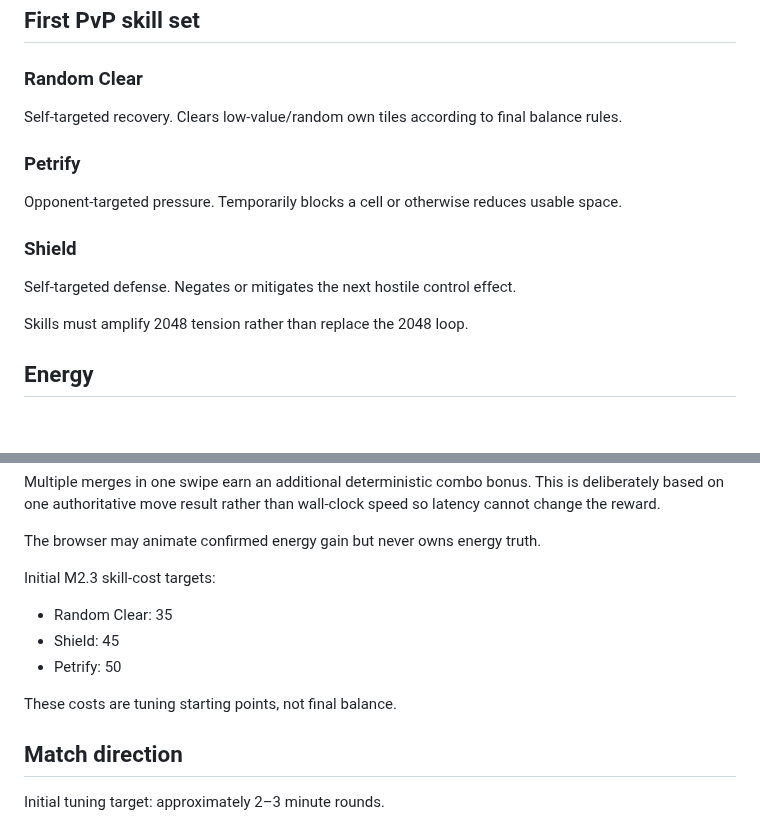
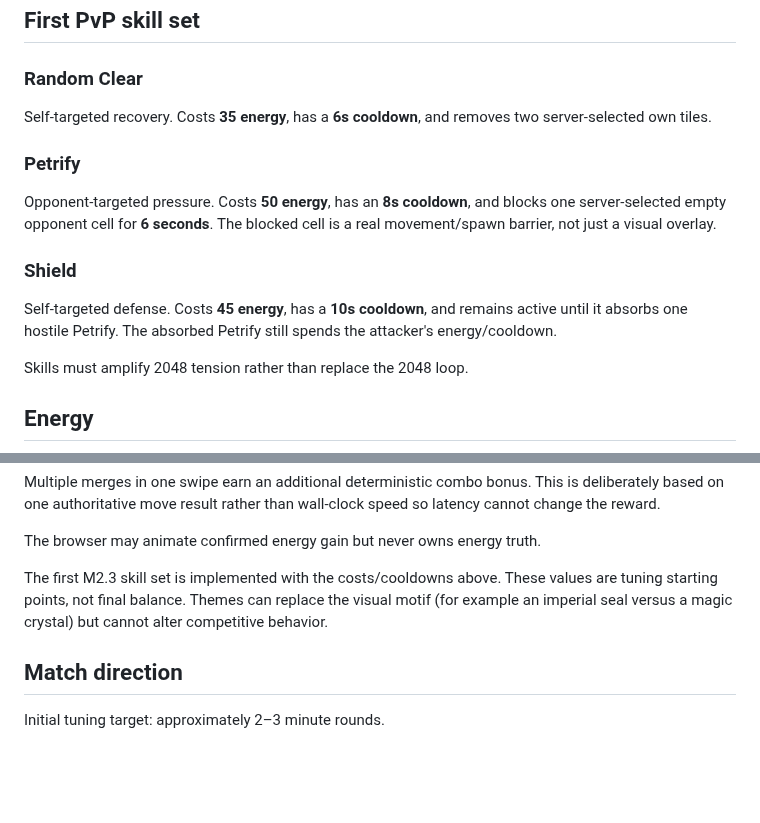
Before and after one commit to wenq705-sys/DoubleFight-Web, a Markdown page: docs/GAME_DESIGN.md, 2 parts joined by grey strips. Drawn GitHub-style; blank space fills up the shorter version.

Commit message:
docs: update docs/GAME_DESIGN.md for M2.3 PvP skills

```diff
--- a/docs/GAME_DESIGN.md
+++ b/docs/GAME_DESIGN.md
@@ -51,13 +51,13 @@ The client is responsible for responsive presentation and later uses prediction/
 ## First PvP skill set
 
 ### Random Clear
-Self-targeted recovery. Clears low-value/random own tiles according to final balance rules.
+Self-targeted recovery. Costs **35 energy**, has a **6s cooldown**, and removes two server-selected own tiles.
 
 ### Petrify
-Opponent-targeted pressure. Temporarily blocks a cell or otherwise reduces usable space.
+Opponent-targeted pressure. Costs **50 energy**, has an **8s cooldown**, and blocks one server-selected empty opponent cell for **6 seconds**. The blocked cell is a real movement/spawn barrier, not just a visual overlay.
 
 ### Shield
-Self-targeted defense. Negates or mitigates the next hostile control effect.
+Self-targeted defense. Costs **45 energy**, has a **10s cooldown**, and remains active until it absorbs one hostile Petrify. The absorbed Petrify still spends the attacker's energy/cooldown.
 
 Skills must amplify 2048 tension rather than replace the 2048 loop.
 
@@ -96,12 +96,7 @@ Multiple merges in one swipe earn an additional deterministic combo bonus. This
 
 The browser may animate confirmed energy gain but never owns energy truth.
 
-Initial M2.3 skill-cost targets:
-- Random Clear: 35
-- Shield: 45
-- Petrify: 50
-
-These costs are tuning starting points, not final balance.
+The first M2.3 skill set is implemented with the costs/cooldowns above. These values are tuning starting points, not final balance. Themes can replace the visual motif (for example an imperial seal versus a magic crystal) but cannot alter competitive behavior.
 
 ## Match direction
 
```
